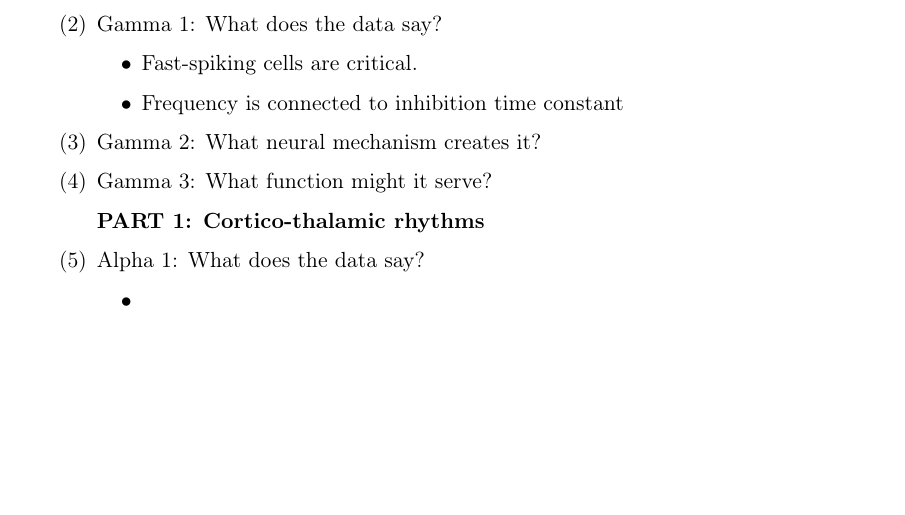
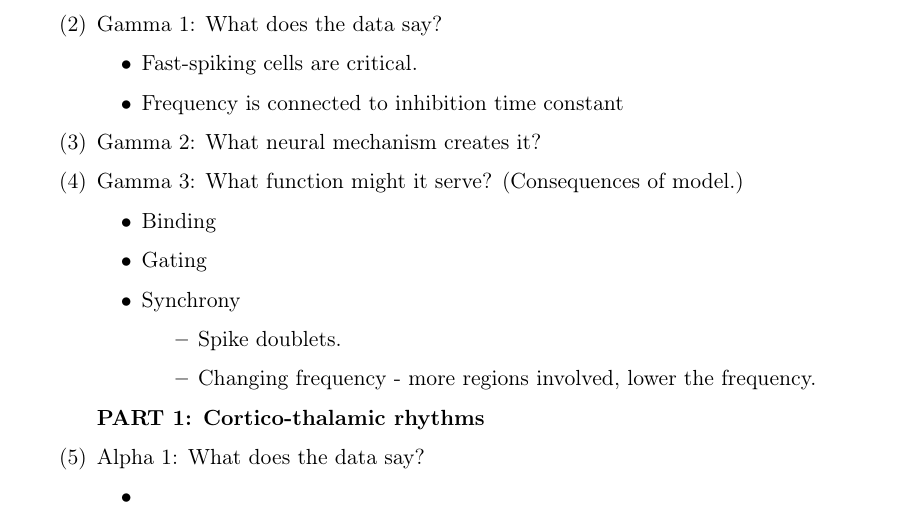
Before and after one commit to joncannon/rhythms-course, a LaTeX paper (Course.tex): part of page 2 of 4, cut so that both start at the same text, the shorter picture padded with empty space. Compiled offline with pdfLaTeX.

```diff
--- a/Course.tex
+++ b/Course.tex
@@ -151,13 +151,23 @@
 		\item How to read a spectrogram
 		\end{itemize}
 	\end{itemize}
+
 \item Gamma 1: What does the data say?
 	\begin{itemize}
 	\item Fast-spiking cells are critical.
 	\item Frequency is connected to inhibition time constant
 	\end{itemize}
 \item Gamma 2: What neural mechanism creates it?
-\item Gamma 3: What function might it serve?
+\item Gamma 3: What function might it serve? (Consequences of model.)
+	\begin{itemize}
+	\item Binding
+	\item Gating
+	\item Synchrony
+		\begin{itemize}
+		\item Spike doublets.
+		\item Changing frequency - more regions involved, lower the frequency.
+		\end{itemize}
+	\end{itemize}
 
 \textbf{PART 1: Cortico-thalamic rhythms}
 
```
Also changed, not shown: Course.pdf, Papers/1989_Gray_Konig_Engel_Singer_inter-columnar_oscillatory_synchronization_in_cat_striate_cortex copy.pdf (added), Papers/1990_Gray_Engel_Konig_Singer_feature_dependence_stimulus_induced_oscillations copy.pdf (added), Papers/1995_Whittington_Traub_Jefferys_mGluR_driven_synchronous_interneuron_activity copy.pdf (added), Papers/1995_Whittington_erosion_of_inhibition_low_magnesium_bursting copy.pdf (added), Papers/1996_Jefferys_neuronal_networks_induced_40Hz copy.pdf (added), Papers/1997_Whittington_recurrent_EPSPs_generated_by_cortical_gamma copy.pdf (added), Papers/1998_Buhl_cholinergic_activation_persistent_excitation_somatosensory_gamma copy.pdf (added), Papers/1998_Fisahn_cholinergic_induction_hippocampal_network_oscillations copy.pdf (added), 5 other files.
